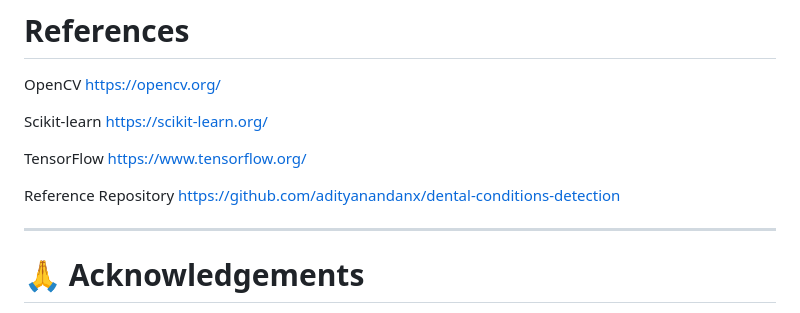
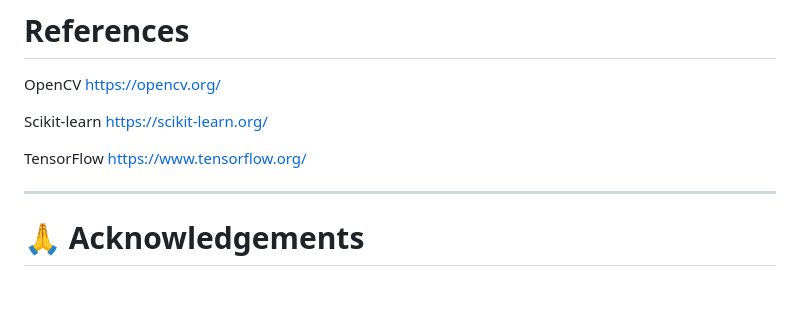
Before and after one commit to vardhineeditharak/AI-Based-Dental-Radiograph-Analysis-System, a Markdown page: README.md, the part around the change. GitHub-like rendering; blank space fills up the shorter version.

```diff
--- a/README.md
+++ b/README.md
@@ -456,9 +456,6 @@ Scikit-learn
 TensorFlow
 [https://www.tensorflow.org/](https://www.tensorflow.org/)
 
-Reference Repository
-[https://github.com/adityanandanx/dental-conditions-detection](https://github.com/adityanandanx/dental-conditions-detection)
-
 ---
 
 # 🙏 Acknowledgements
```
